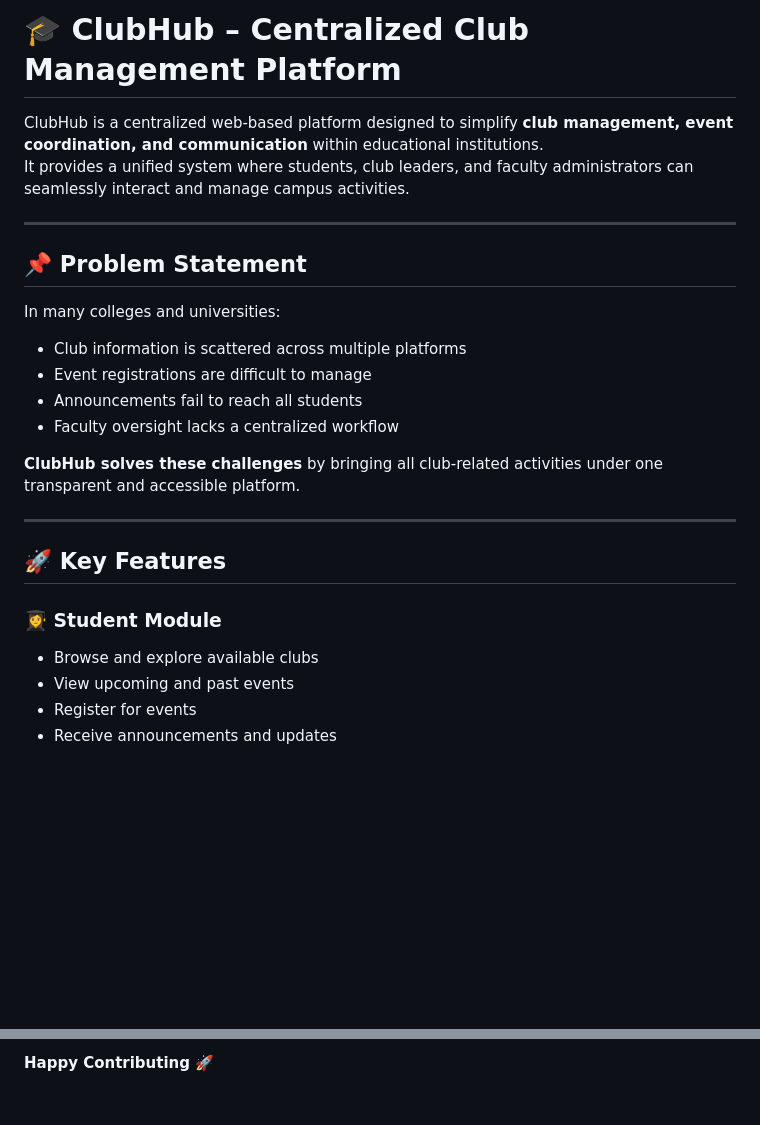
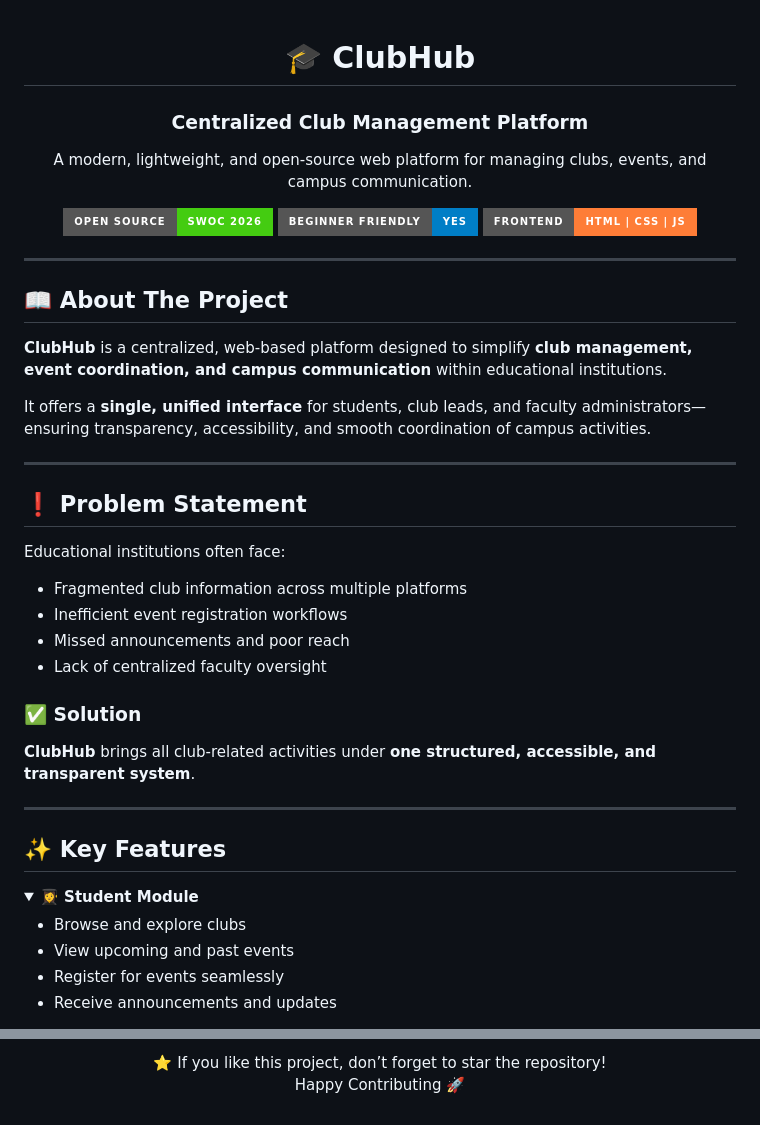
Before and after one commit to abhishree-k/club-hub, a Markdown page: README.md, 2 parts joined by grey strips. GitHub-like rendering; folded sections open; badges without logos; blank space fills up the shorter version.

```diff
--- a/README.md
+++ b/README.md
@@ -1,28 +1,52 @@
-# 🎓 ClubHub – Centralized Club Management Platform
+<div align="center">
 
-ClubHub is a centralized web-based platform designed to simplify **club management, event coordination, and communication** within educational institutions.
-It provides a unified system where students, club leaders, and faculty administrators can seamlessly interact and manage campus activities.
+# 🎓 ClubHub
+### Centralized Club Management Platform
+
+<p align="center">
+A modern, lightweight, and open-source web platform for managing clubs, events, and campus communication.
+</p>
+
+<p align="center">
+  <img src="https://img.shields.io/badge/Open%20Source-SWoC%202026-success?style=for-the-badge"/>
+  <img src="https://img.shields.io/badge/Beginner%20Friendly-Yes-blue?style=for-the-badge"/>
+  <img src="https://img.shields.io/badge/Frontend-HTML%20%7C%20CSS%20%7C%20JS-orange?style=for-the-badge"/>
+</p>
+
+</div>
 
 ---
 
-## 📌 Problem Statement
+## 📖 About The Project
 
-In many colleges and universities:
+**ClubHub** is a centralized, web-based platform designed to simplify **club management, event coordination, and campus communication** within educational institutions.
 
-- Club information is scattered across multiple platforms
-- Event registrations are difficult to manage
-- Announcements fail to reach all students
-- Faculty oversight lacks a centralized workflow
-
-**ClubHub solves these challenges** by bringing all club-related activities under one transparent and accessible platform.
+It offers a **single, unified interface** for students, club leads, and faculty administrators—ensuring transparency, accessibility, and smooth coordination of campus activities.
 
 ---
 
-## 🚀 Key Features
+## ❗ Problem Statement
 
-### 👩‍🎓 Student Module
-- Browse and explore available clubs
+Educational institutions often face:
+
+- Fragmented club information across multiple platforms
+- Inefficient event registration workflows
+- Missed announcements and poor reach
+- Lack of centralized faculty oversight
+
+### ✅ Solution
+
+**ClubHub** brings all club-related activities under **one structured, accessible, and transparent system**.
+
+---
+
+## ✨ Key Features
+
+<details>
+<summary><strong>👩‍🎓 Student Module</strong></summary>
+
+- Browse and explore clubs
 - View upcoming and past events
-- Register for events
+- Register for events seamlessly
 - Receive announcements and updates
 
@@ -167,2 +190,6 @@ By contributing, you agree that your work will be licensed under the same terms.
 
-**Happy Contributing 🚀**
+<div align="center">
+⭐ If you like this project, don’t forget to star the repository!
+
+Happy Contributing 🚀
+</div>
```
Also changed, not shown: other parts of README.md (+94 -95 lines).
